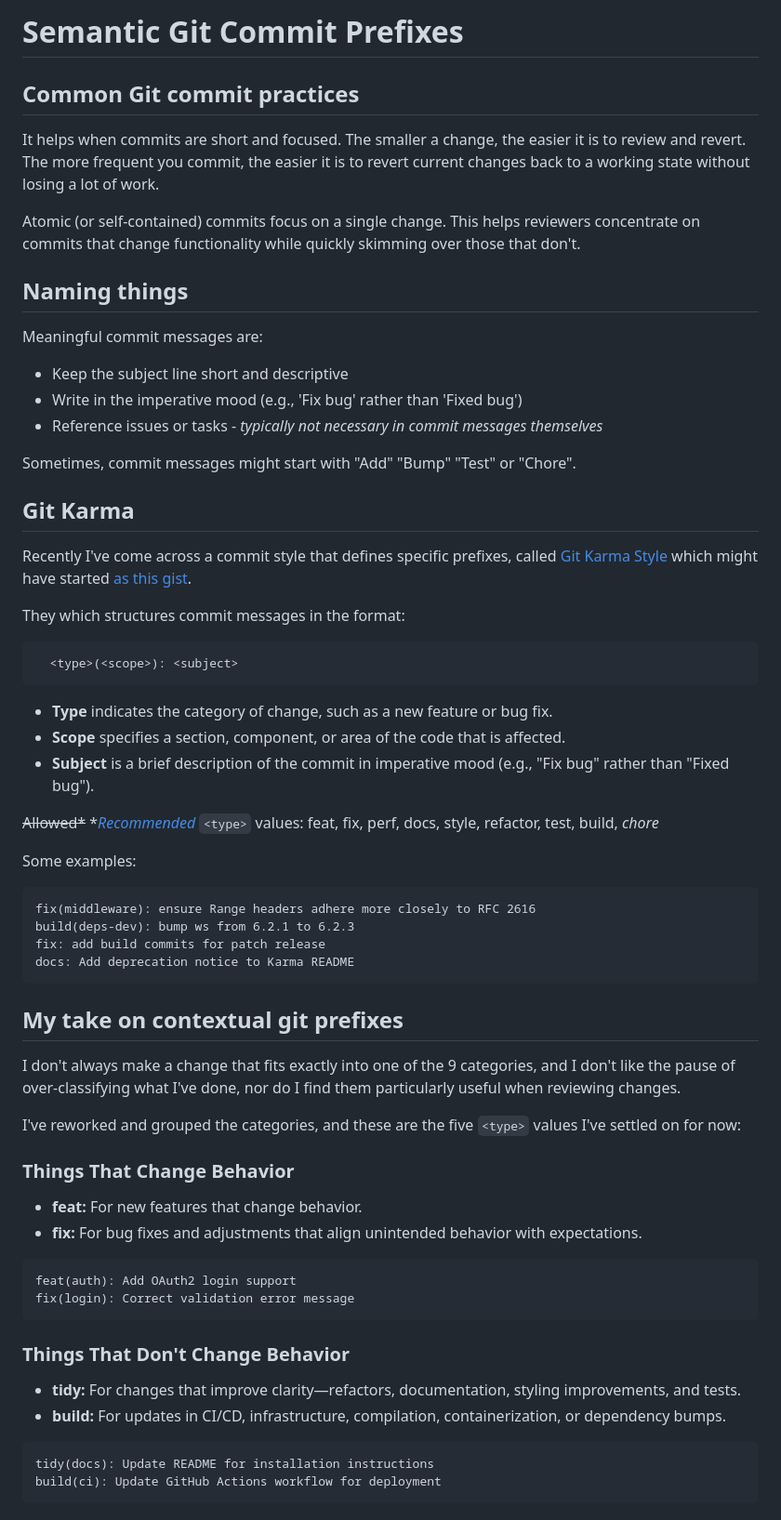
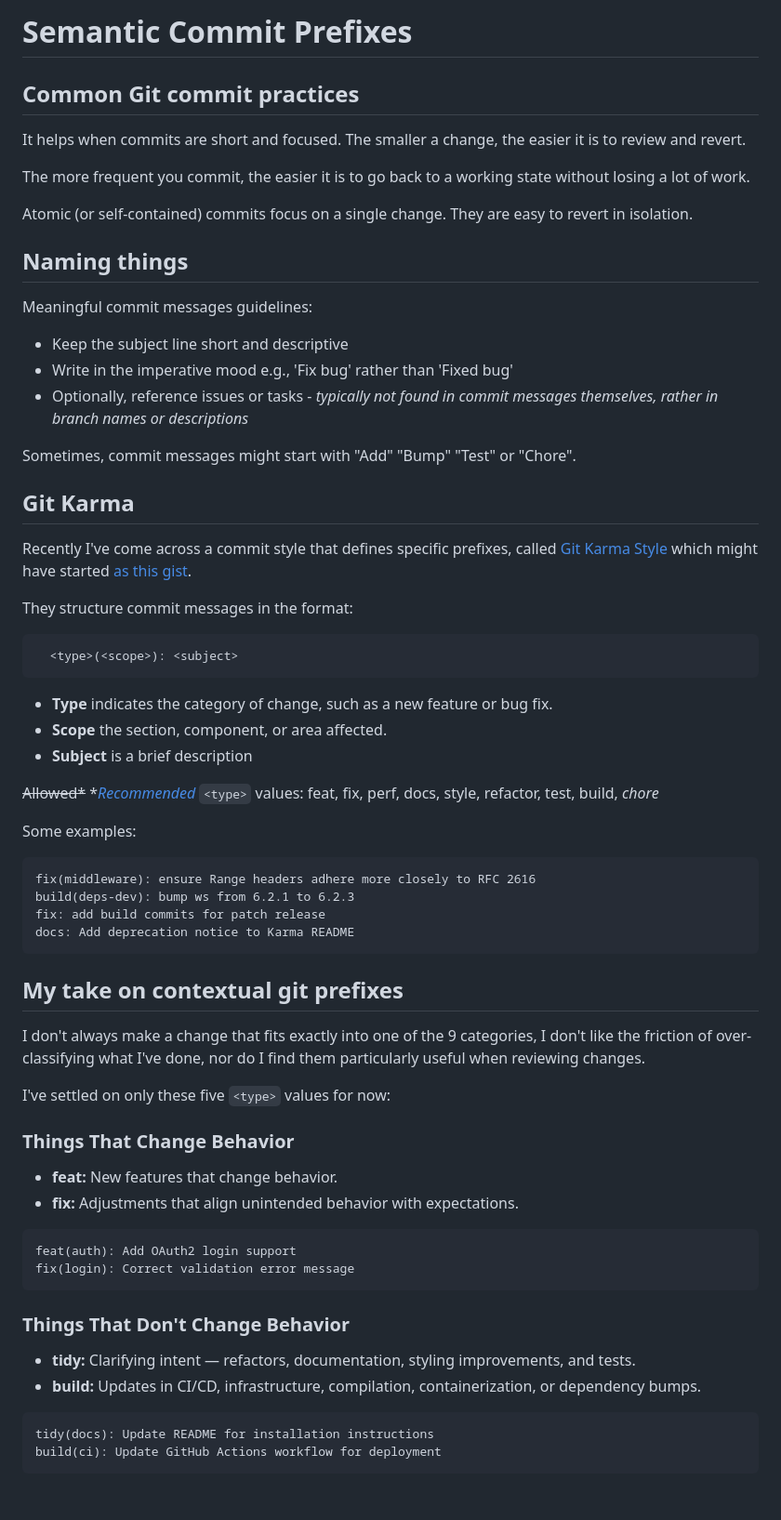
Before and after one commit to datafilter/xyz, a Markdown page: blog/25/commit-messages.md, the part around one of its changes. Shown at 93% size. Drawn GitHub-style.

Commit message:
edit(commit-messages): Improve grammar and shorten sentences.

````diff
--- a/blog/25/commit-messages.md
+++ b/blog/25/commit-messages.md
@@ -5,20 +5,22 @@ changelog
 practices/git/naming/commit
 —-->
 
-# Semantic Git Commit Prefixes
+# Semantic Commit Prefixes
 
 ## Common Git commit practices
 
-It helps when commits are short and focused. The smaller a change, the easier it is to review and revert. The more frequent you commit, the easier it is to revert current changes back to a working state without losing a lot of work.
+It helps when commits are short and focused. The smaller a change, the easier it is to review and revert.
 
-Atomic (or self-contained) commits focus on a single change. This helps reviewers concentrate on commits that change functionality while quickly skimming over those that don't.
+The more frequent you commit, the easier it is to go back to a working state without losing a lot of work.
+
+Atomic (or self-contained) commits focus on a single change. They are easy to revert in isolation.
 
 ## Naming things
 
-Meaningful commit messages are:
+Meaningful commit messages guidelines:
 * Keep the subject line short and descriptive
-* Write in the imperative mood (e.g., 'Fix bug' rather than 'Fixed bug')
-* Reference issues or tasks - _typically not necessary in commit messages themselves_
+* Write in the imperative mood e.g., 'Fix bug' rather than 'Fixed bug'
+* Optionally, reference issues or tasks - _typically not found in commit messages themselves, rather in branch names or descriptions_
 
 Sometimes, commit messages might start with "Add" "Bump" "Test" or "Chore".
 
@@ -28,13 +30,13 @@ Recently I've come across a commit style that defines specific prefixes, called
 which might have started [as this gist](https://gist.github.com/fil-lewis-barclay/746e7563808d38400b89).
 
 
-They which structures commit messages in the format:
+They structure commit messages in the format:
 ```
   <type>(<scope>): <subject>
 ```
 - **Type** indicates the category of change, such as a new feature or bug fix.
-- **Scope** specifies a section, component, or area of the code that is affected.
-- **Subject** is a brief description of the commit in imperative mood (e.g., "Fix bug" rather than "Fixed bug").
+- **Scope** the section, component, or area affected.
+- **Subject** is a brief description
 
 ~~Allowed*~~ *_[Recommended](https://github.com/karma-runner/karma/commits/master
 )_ `<type>` values: feat, fix, perf, docs, style, refactor, test, build, _chore_
@@ -50,20 +52,20 @@ docs: Add deprecation notice to Karma README
 
 ## My take on contextual git prefixes
 
-I don't always make a change that fits exactly into one of the 9 categories, and I don't like the pause of over-classifying what I've done, nor do I find them particularly useful when reviewing changes.
+I don't always make a change that fits exactly into one of the 9 categories, I don't like the friction of over-classifying what I've done, nor do I find them particularly useful when reviewing changes.
 
-I've reworked and grouped the categories, and these are the five `<type>` values I've settled on for now:
+I've settled on only these five `<type>` values for now:
 
 ### Things That Change Behavior
-- **feat:** For new features that change behavior.
-- **fix:** For bug fixes and adjustments that align unintended behavior with expectations.
+- **feat:** New features that change behavior.
+- **fix:** Adjustments that align unintended behavior with expectations.
 ```
 feat(auth): Add OAuth2 login support
 fix(login): Correct validation error message
 ```
 ### Things That Don't Change Behavior
-- **tidy:** For changes that improve clarity—refactors, documentation, styling improvements, and tests.
-- **build:** For updates in CI/CD, infrastructure, compilation, containerization, or dependency bumps.
+- **tidy:** Clarifying intent — refactors, documentation, styling improvements, and tests.
+- **build:** Updates in CI/CD, infrastructure, compilation, containerization, or dependency bumps.
 ```
 tidy(docs): Update README for installation instructions
 build(ci): Update GitHub Actions workflow for deployment
````
Also changed, not shown: other parts of blog/25/commit-messages.md (+3 -4 lines).
